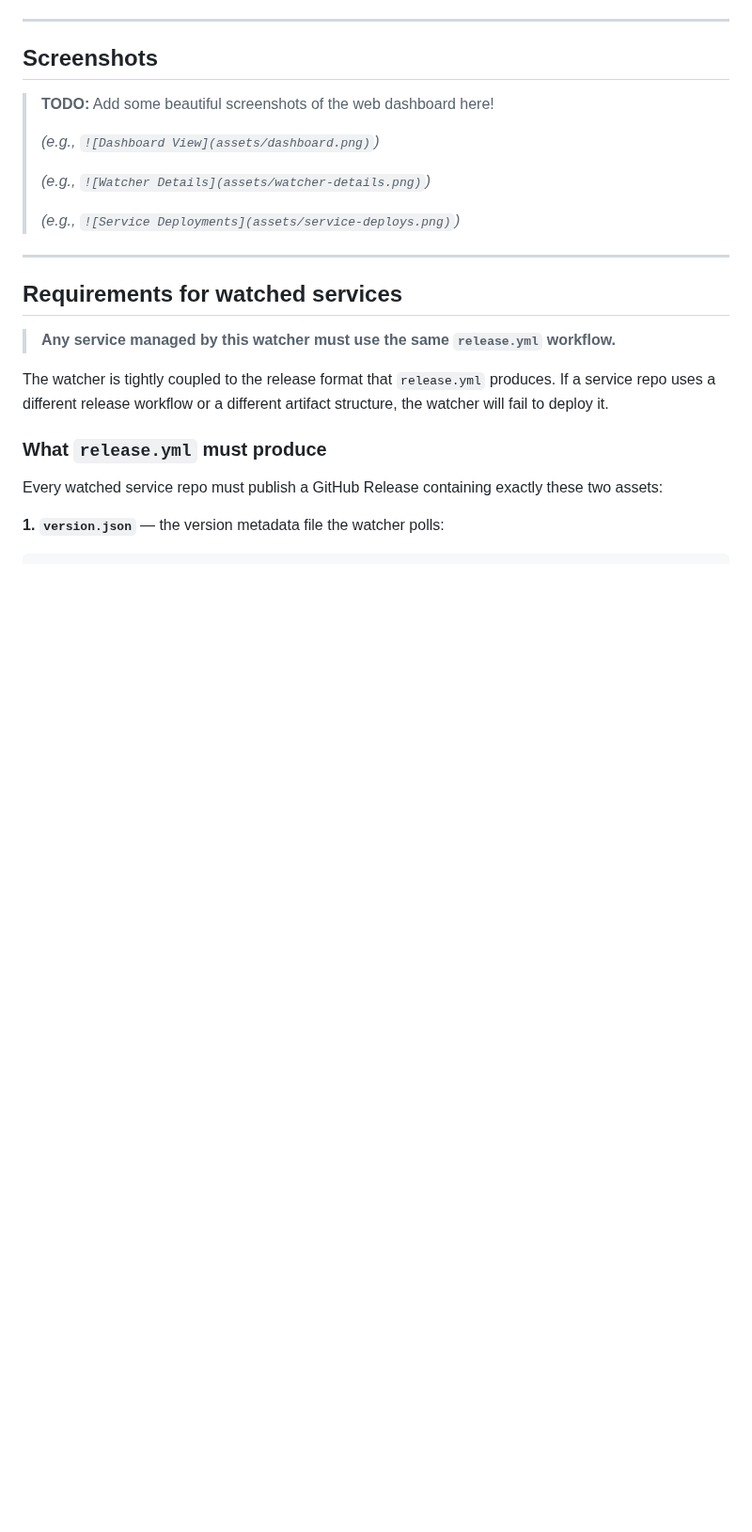
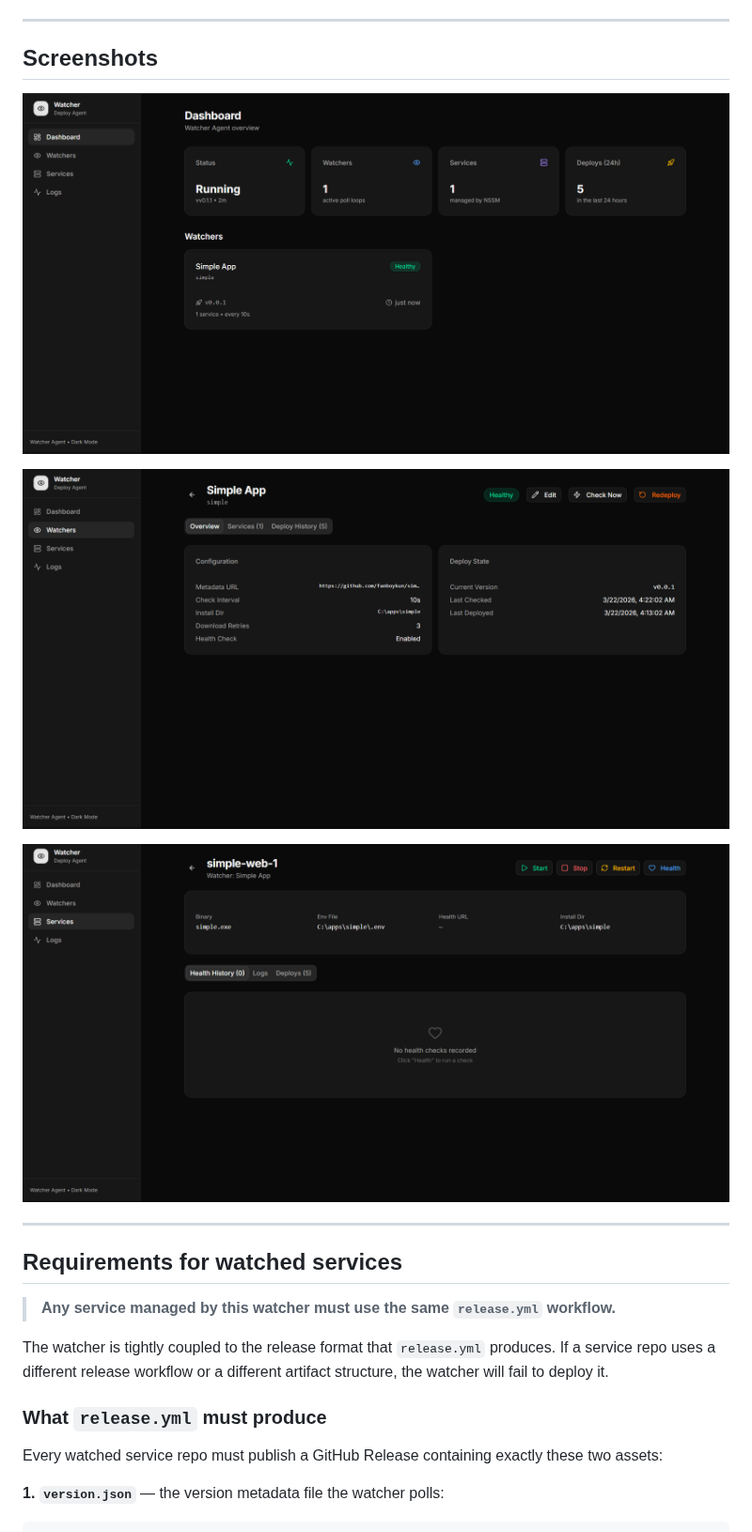
Before and after one commit to fanboykun/watcher, a Markdown page: README.md, the part around the change. Shown at 94% size. Rendered like a GitHub page; pictures changed too: assets/dashboard.png (added), assets/service.png (added), assets/watcher.png (added); blank space fills up the shorter version.

Commit message:
docs: add web dashboard screenshots

```diff
--- a/README.md
+++ b/README.md
@@ -42,13 +42,11 @@ The watcher runs as a Windows service, polls GitHub Releases on a configurable i
 
 ## Screenshots
 
-> **TODO:** Add some beautiful screenshots of the web dashboard here!
->
-> *(e.g., `![Dashboard View](assets/dashboard.png)`)*
->
-> *(e.g., `![Watcher Details](assets/watcher-details.png)`)*
->
-> *(e.g., `![Service Deployments](assets/service-deploys.png)`)*
+![Dashboard View](assets/dashboard.png)
+
+![Watcher Details](assets/watcher.png)
+
+![Service Deployments](assets/service.png)
 
 ---
 
```
